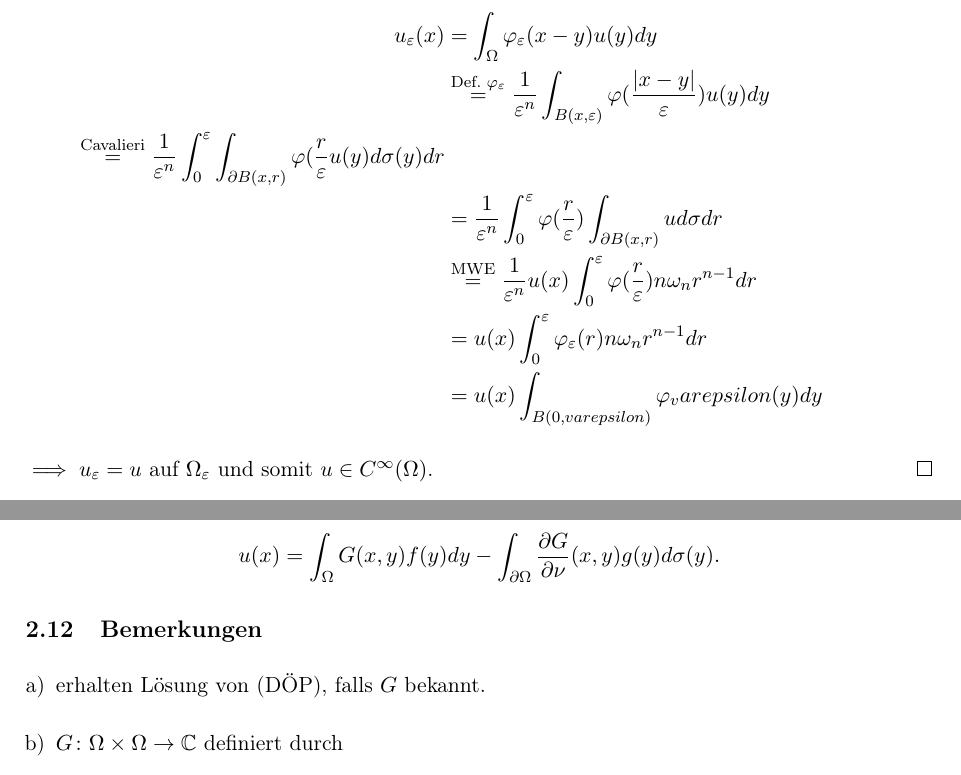
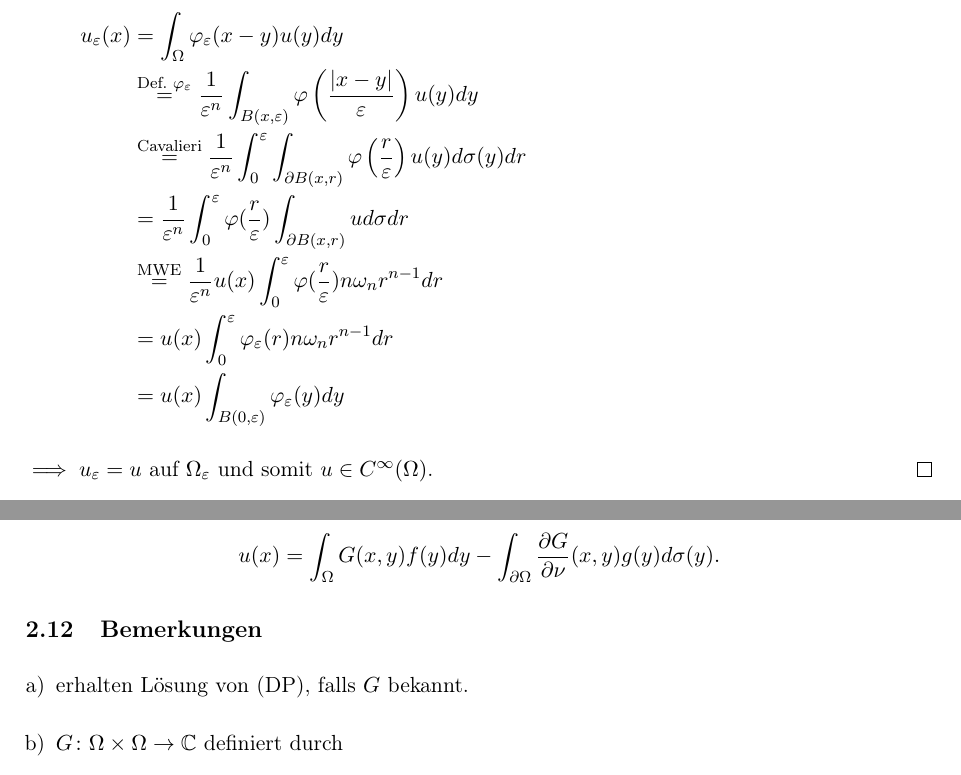
Before and after one commit to eltenedor/skriptum-pdeI, a LaTeX document (pdeI.tex, which reads chap2.tex): two parts of pages 11 and 13 of 93, joined at a grey line, cut so that both start at the same text. Compiled offline with pdfLaTeX.

Commit message:
Update chap2.tex

```diff
--- a/chap2.tex
+++ b/chap2.tex
@@ -275,12 +274,12 @@ Dann $u \in C^\infty(\Omega)$.
 
   \begin{align*}
     u_\varepsilon(x) &= \int_\Omega \varphi_\varepsilon(x - y) u(y) dy \\
-    &\overset{\text{Def. } \varphi_\varepsilon}{=} \frac{1}{\varepsilon^n} \int_{B(x,\varepsilon)} \varphi(\frac{|x - y|}{\varepsilon}) u(y) dy \\
-    \overset{\text{Cavalieri}}{=} \frac{1}{\varepsilon^n} \int_0^\varepsilon \int_{\partial B(x,r)} \varphi(\frac{r}{\varepsilon} u(y) d\sigma(y) dr \\
+    &\overset{\text{Def. } \varphi_\varepsilon}{=} \frac{1}{\varepsilon^n} \int_{B(x,\varepsilon)} \varphi\left(\frac{|x - y|}{\varepsilon}\right) u(y) dy \\
+    &\overset{\text{Cavalieri}}{=} \frac{1}{\varepsilon^n} \int_0^\varepsilon \int_{\partial B(x,r)} \varphi\left(\frac{r}{\varepsilon}\right) u(y) d\sigma(y) dr \\
     &= \frac{1}{\varepsilon^n} \int_0^\varepsilon \varphi(\frac{r}{\varepsilon}) \int_{\partial B(x,r)} u d\sigma dr \\
     &\overset{\text{MWE}}{=} \frac{1}{\varepsilon^n} u(x) \int_0^\varepsilon \varphi(\frac{r}{\varepsilon}) n \omega_n r^{n - 1} dr \\
     &= u(x) \int_0^\varepsilon \varphi_\varepsilon(r) n \omega_n r^{n - 1} dr \\
-    &= u(x) \int_{B(0,varepsilon)} \varphi_varepsilon (y) dy
+    &= u(x) \int_{B(0,\varepsilon)} \varphi_\varepsilon (y) dy
   \end{align*}
 
   $\implies u_\varepsilon = u$ auf $\Omega_\varepsilon$ und somit $u \in C^\infty(\Omega)$.
@@ -367,7 +366,7 @@ $$
 \subsection{Bemerkungen}
 
 \begin{enumerate}[a)]
-  \item erhalten Lösung von (DÖP), falls $G$ bekannt.
+  \item erhalten Lösung von (DP), falls $G$ bekannt.
   \item $G \colon \Omega \times \Omega \to \C$ definiert durch
 	$$G(x,y) := \phi(y - x) - \phi^x(y), x \neq y$$
 	heißt \underline{Greensche Funktion}
```
Also changed, not shown: chap2.tex (9 more changed lines).
